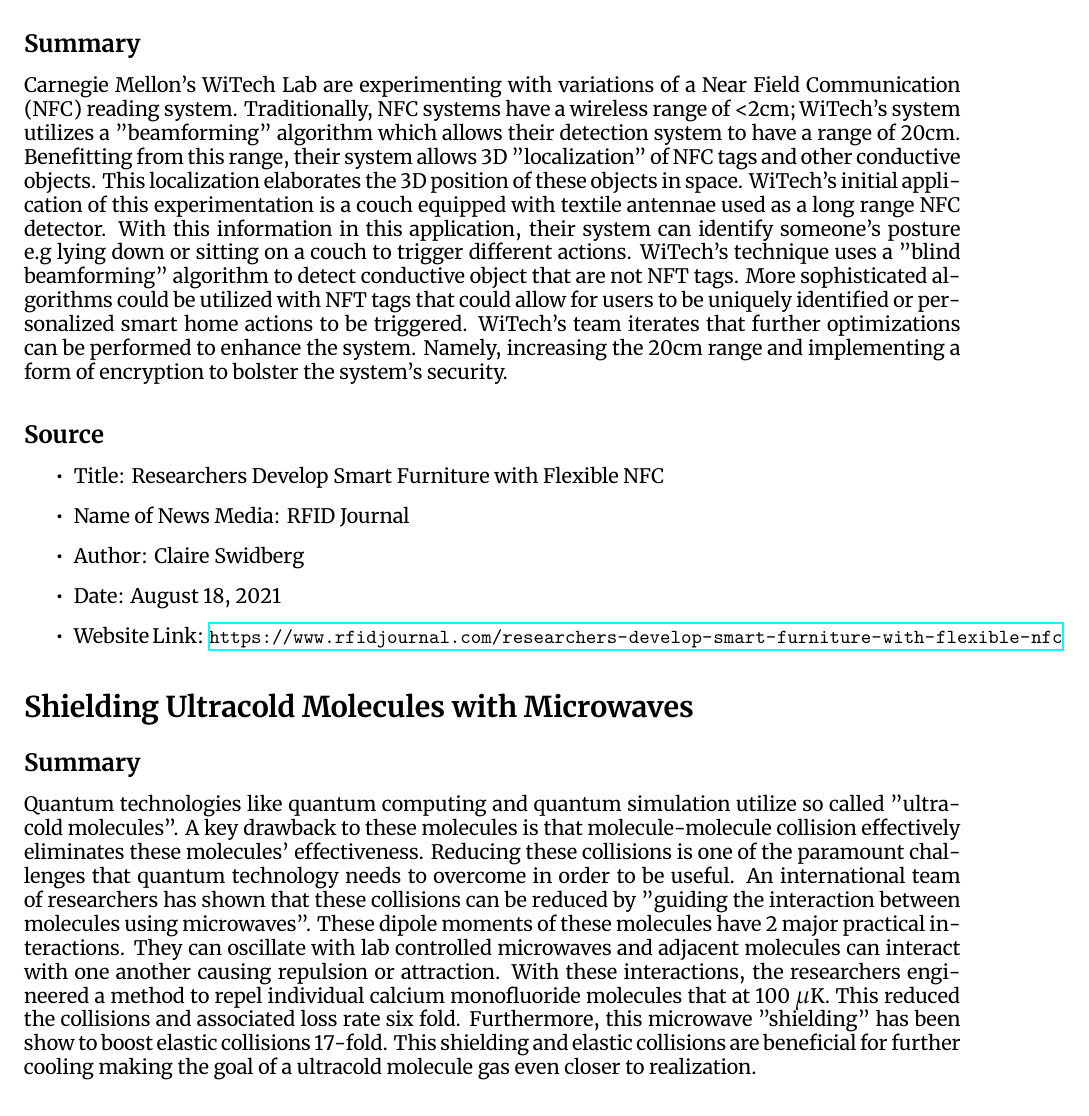
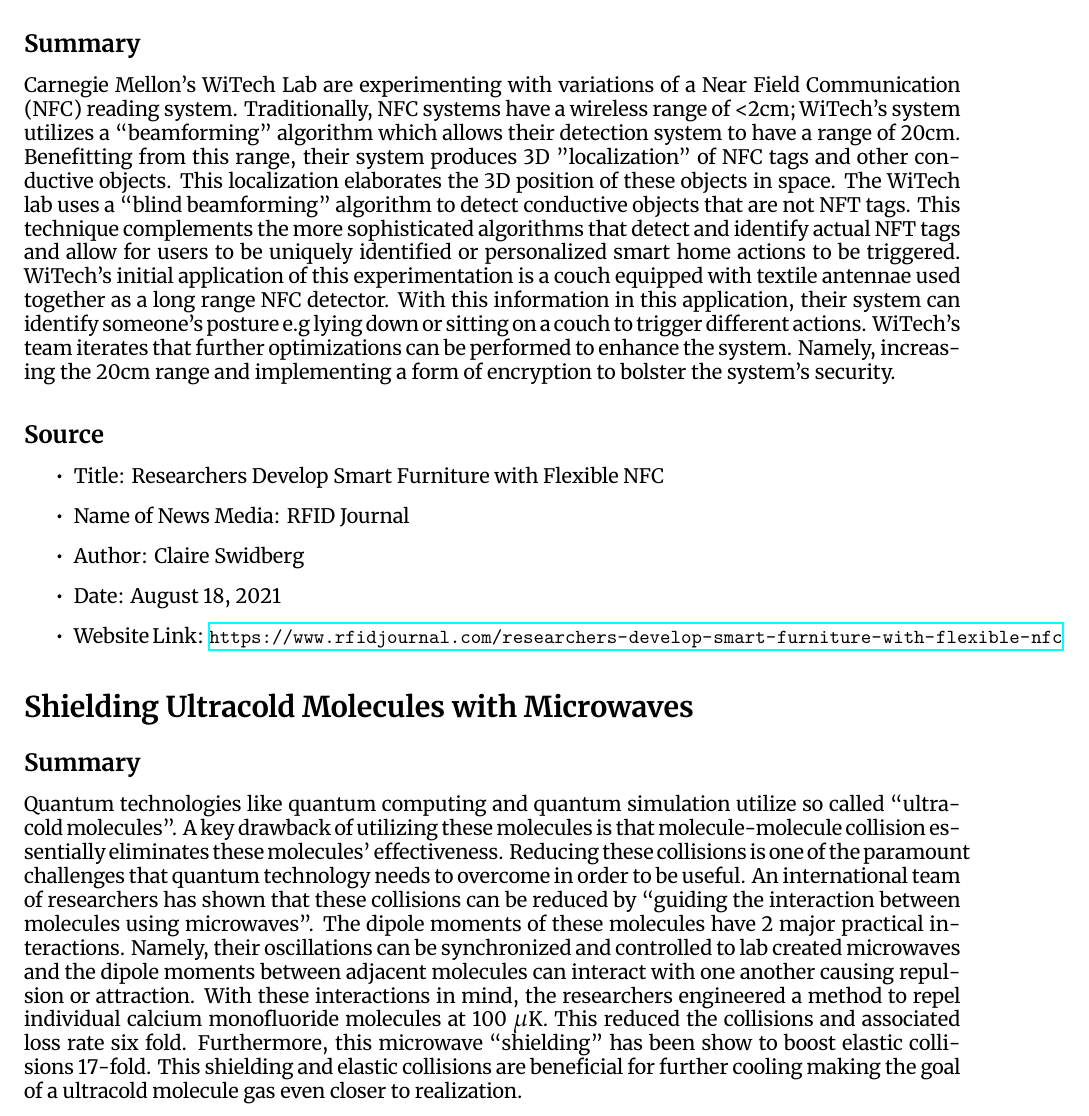
Before and after one commit to rascalBurritos-zz/RF-HW1, a LaTeX document (summary.tex): part of page 2 of 3, cut so that both start at the same text. Compiled offline with XeLaTeX.

Commit message:
Submitted

```diff
--- a/summary.tex
+++ b/summary.tex
@@ -132,18 +132,19 @@
 
 \subsection*{Summary}
 Carnegie Mellon's WiTech Lab are experimenting with variations of a Near Field Communication (NFC) reading system.
-Traditionally, NFC systems have a wireless range of <2cm; WiTech's system utilizes a "beamforming" algorithm
+Traditionally, NFC systems have a wireless range of <2cm; WiTech's system utilizes a ``beamforming" algorithm
 which allows their detection system to have a range of 20cm.
-Benefitting from this range, their system allows 3D "localization" of NFC tags and other conductive objects.
+Benefitting from this range, their system produces 3D "localization" of NFC tags and other conductive objects.
 This localization elaborates the 3D position
 of these objects in space.
+The WiTech lab uses a ``blind beamforming" algorithm to detect conductive objects that are
+not NFT tags. This technique complements the more sophisticated algorithms that detect and identify
+actual NFT tags and allow for users to be uniquely identified or personalized smart home actions to be triggered.
 WiTech's initial application of this experimentation is a couch equipped with textile
-antennae used as a long range NFC detector.
+antennae used together as a long range NFC detector.
 With this information in this application, their system can identify someone's posture e.g lying down
 or sitting on a couch to trigger different actions.
-WiTech's technique uses a "blind beamforming" algorithm to detect conductive object that are
-not NFT tags. More sophisticated algorithms could be utilized with NFT tags that could
-allow for users to be uniquely identified or personalized smart home actions to be triggered. WiTech's team iterates that
+ WiTech's team iterates that
 further optimizations can be performed to enhance the system. Namely,
 increasing the 20cm range and implementing a
 form of encryption to bolster the system's security.
@@ -161,18 +162,19 @@
 
 \subsection*{Summary}
 Quantum technologies like quantum computing and quantum simulation
-utilize so called "ultracold molecules".
-A key drawback to these molecules is that molecule-molecule
-collision effectively eliminates these molecules' effectiveness.
+utilize so called ``ultracold molecules".
+A key drawback of utilizing these molecules is that molecule-molecule
+collision essentially eliminates these molecules' effectiveness.
 Reducing these collisions is one of the paramount challenges that
 quantum technology needs to overcome in order to be useful.
 An international team of researchers has shown that these collisions
-can be reduced by "guiding the interaction between molecules using
-microwaves". These dipole moments of these molecules have 2 major practical interactions.
-They can oscillate with lab controlled microwaves and adjacent molecules can interact with one another
-causing repulsion or attraction. With these interactions, the researchers engineered a method
-to repel individual calcium monofluoride molecules that at 100 $\mu$K. This reduced the collisions
-and associated loss rate six fold. Furthermore, this microwave "shielding"
+can be reduced by ``guiding the interaction between molecules using
+microwaves". The dipole moments of these molecules have 2 major practical interactions.
+Namely, their oscillations can be synchronized and controlled to lab created microwaves and
+the dipole moments between adjacent molecules can interact with one another
+causing repulsion or attraction. With these interactions in mind, the researchers engineered a method
+to repel individual calcium monofluoride molecules at 100 $\mu$K. This reduced the collisions
+and associated loss rate six fold. Furthermore, this microwave ``shielding"
 has been show to boost elastic collisions 17-fold. This shielding and elastic collisions
 are beneficial for further cooling making the goal of a ultracold molecule
 gas even closer to realization.
```
Also changed, not shown: summary.tex (10 more changed lines).
